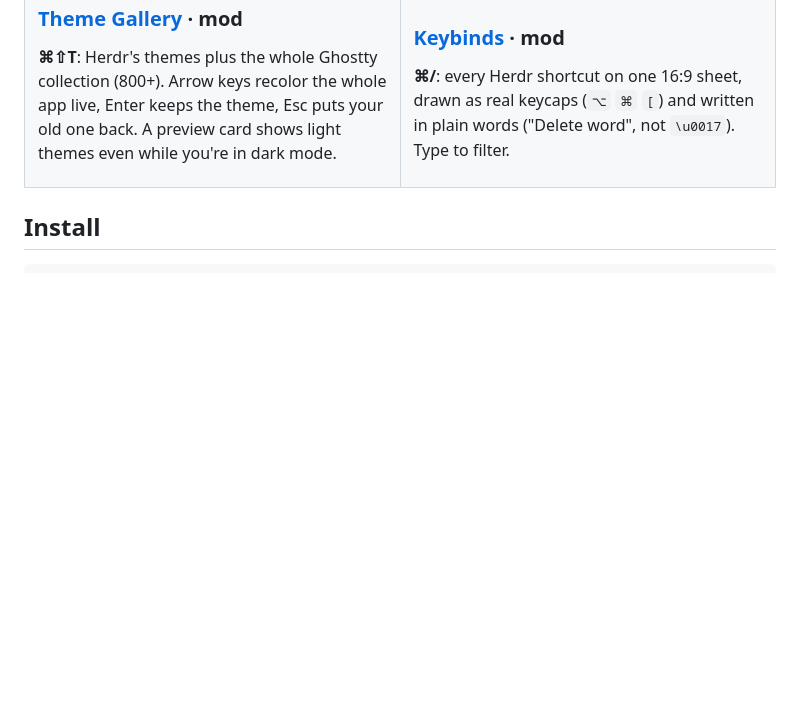
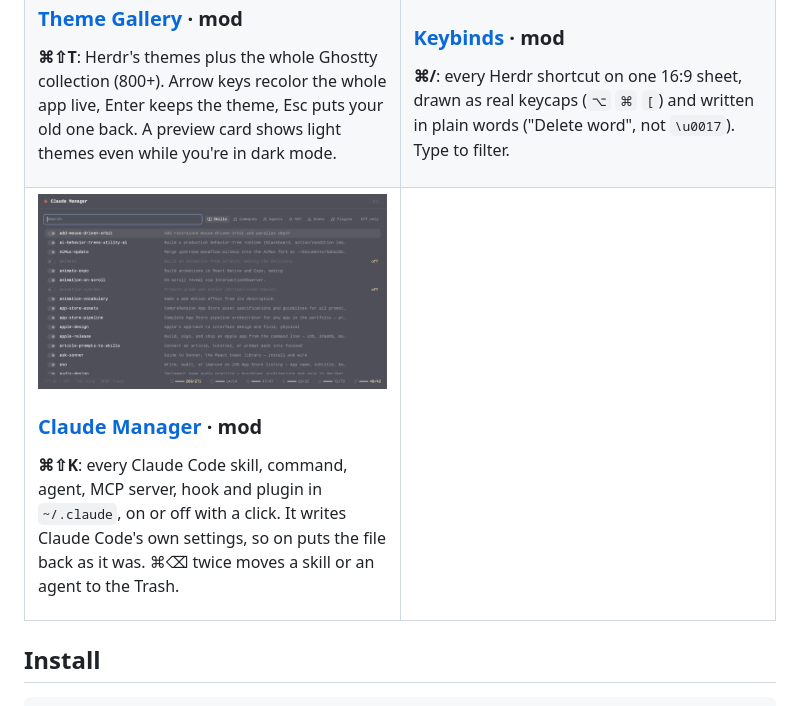
Before and after one commit to h4ckm1n-dev/herdr-mods, a Markdown page: README.md, the part around the change. Drawn GitHub-style; pictures changed too: claude-manager/preview.png (added); blank space fills up the shorter version.

Commit message:
docs(claude-manager): recipe and preview for herdr.dev
Co-Authored-By: Claude Opus 5.5 <noreply@anthropic.com>

```diff
--- a/README.md
+++ b/README.md
@@ -72,6 +72,20 @@ you're in dark mode.
 plain words ("Delete word", not `\u0017`). Type to filter.
 
 </td>
+</tr>
+<tr>
+<td width="50%" valign="top">
+
+![Claude Manager](claude-manager/preview.png)
+
+### [Claude Manager](claude-manager/RECIPE.md) · mod
+
+**⌘⇧K**: every Claude Code skill, command, agent, MCP server, hook and plugin in `~/.claude`, on or
+off with a click. It writes Claude Code's own settings, so on puts the file back as it was. ⌘⌫ twice
+moves a skill or an agent to the Trash.
+
+</td>
+<td width="50%" valign="top"></td>
 </tr>
 </table>
 
```
Also changed, not shown: claude-manager/RECIPE.md (added, +94 -0 lines).
